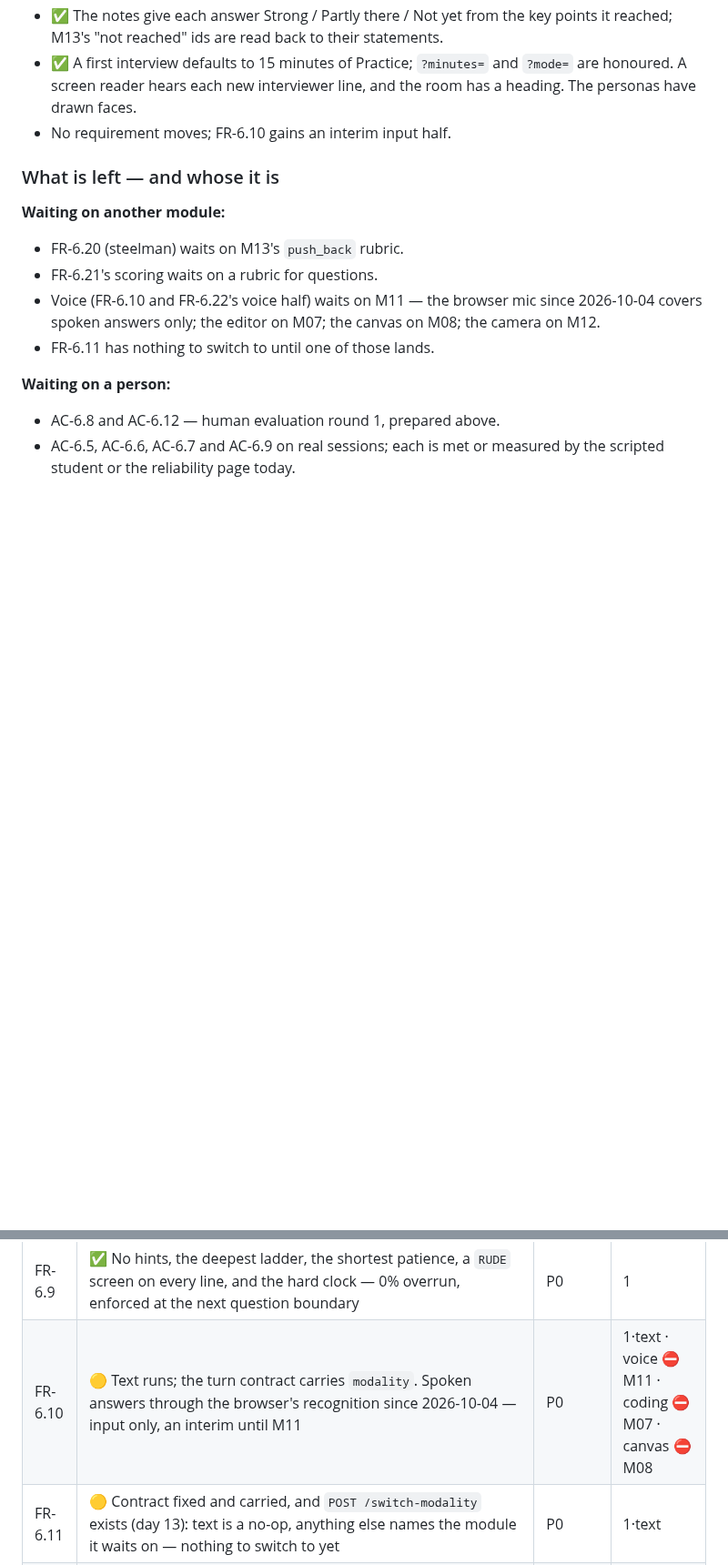
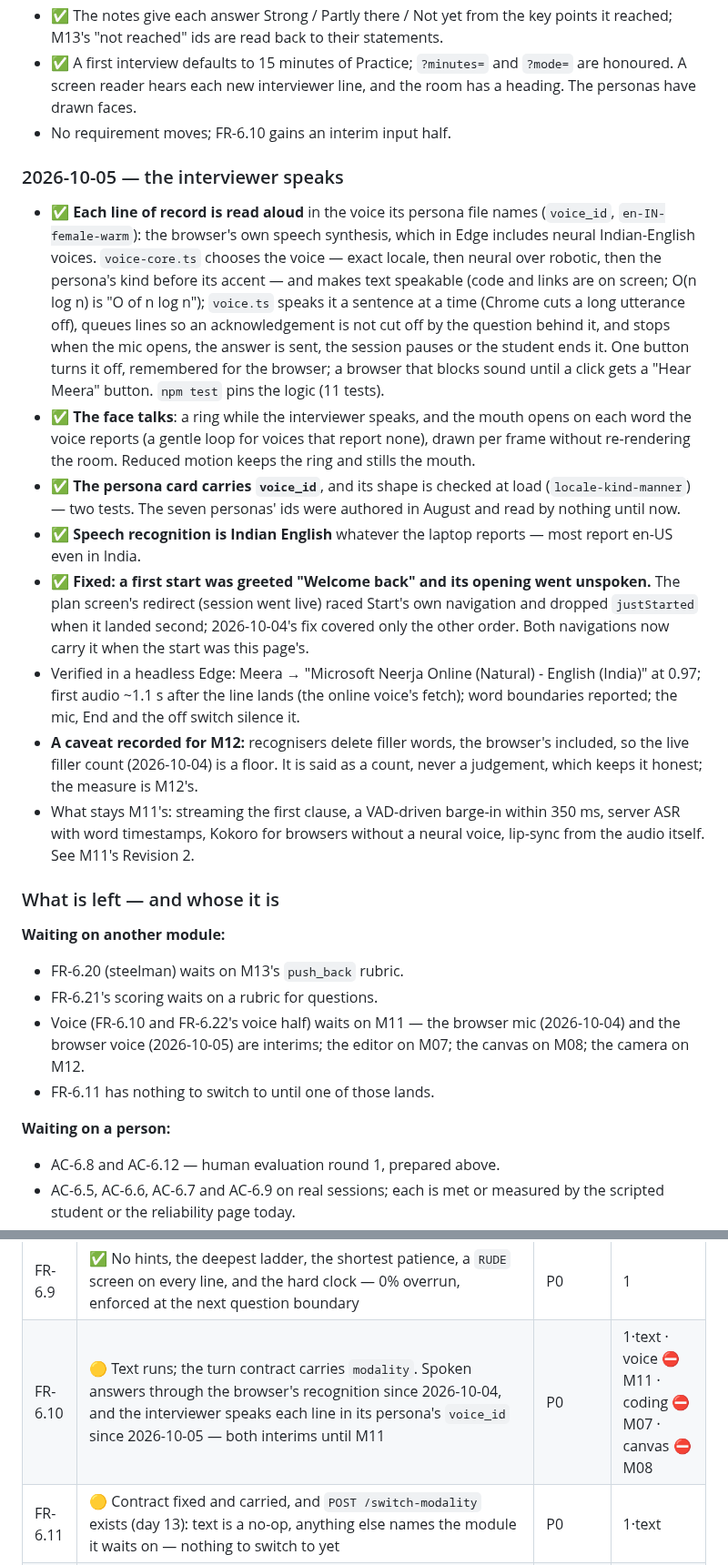
Before and after one commit to MNEMOS-PREP/Mock_Interview_Engine, a Markdown page: plan_in_depth/M06_Mock_Interview_Engine_TODO.md, 2 parts joined by grey strips. Shown at 91% size. GitHub-like rendering; blank space fills up the shorter version.

Commit message:
Plan synced, 2026-10-05: the voice research (M11 Revision 2)
From the umbrella copy, which carries this module's 2026-10-05 entry. A normal commit on top; nothing force-pushed.

Co-Authored-By: Claude Opus 5.5 <noreply@anthropic.com>

```diff
--- a/plan_in_depth/M06_Mock_Interview_Engine_TODO.md
+++ b/plan_in_depth/M06_Mock_Interview_Engine_TODO.md
@@ -847,13 +847,51 @@ them is theirs to do.
   the room has a heading. The personas have drawn faces.
 - No requirement moves; FR-6.10 gains an interim input half.
 
+### 2026-10-05 — the interviewer speaks
+
+- ✅ **Each line of record is read aloud** in the voice its persona file names
+  (`voice_id`, `en-IN-female-warm`): the browser's own speech synthesis, which
+  in Edge includes neural Indian-English voices. `voice-core.ts` chooses the
+  voice — exact locale, then neural over robotic, then the persona's kind
+  before its accent — and makes text speakable (code and links are on screen;
+  O(n log n) is "O of n log n"); `voice.ts` speaks it a sentence at a time
+  (Chrome cuts a long utterance off), queues lines so an acknowledgement is
+  not cut off by the question behind it, and stops when the mic opens, the
+  answer is sent, the session pauses or the student ends it. One button turns
+  it off, remembered for the browser; a browser that blocks sound until a
+  click gets a "Hear Meera" button. `npm test` pins the logic (11 tests).
+- ✅ **The face talks**: a ring while the interviewer speaks, and the mouth
+  opens on each word the voice reports (a gentle loop for voices that report
+  none), drawn per frame without re-rendering the room. Reduced motion keeps
+  the ring and stills the mouth.
+- ✅ **The persona card carries `voice_id`**, and its shape is checked at load
+  (`locale-kind-manner`) — two tests. The seven personas' ids were authored in
+  August and read by nothing until now.
+- ✅ **Speech recognition is Indian English** whatever the laptop reports —
+  most report en-US even in India.
+- ✅ **Fixed: a first start was greeted "Welcome back" and its opening went
+  unspoken.** The plan screen's redirect (session went live) raced Start's own
+  navigation and dropped `justStarted` when it landed second; 2026-10-04's fix
+  covered only the other order. Both navigations now carry it when the start
+  was this page's.
+- Verified in a headless Edge: Meera → "Microsoft Neerja Online (Natural) -
+  English (India)" at 0.97; first audio ~1.1 s after the line lands (the online
+  voice's fetch); word boundaries reported; the mic, End and the off switch
+  silence it.
+- **A caveat recorded for M12:** recognisers delete filler words, the browser's
+  included, so the live filler count (2026-10-04) is a floor. It is said as a
+  count, never a judgement, which keeps it honest; the measure is M12's.
+- What stays M11's: streaming the first clause, a VAD-driven barge-in within
+  350 ms, server ASR with word timestamps, Kokoro for browsers without a neural
+  voice, lip-sync from the audio itself. See M11's Revision 2.
+
 ### What is left — and whose it is
 
 **Waiting on another module:**
 - FR-6.20 (steelman) waits on M13's `push_back` rubric.
 - FR-6.21's scoring waits on a rubric for questions.
 - Voice (FR-6.10 and FR-6.22's voice half) waits on M11 — the browser mic
-  since 2026-10-04 covers spoken answers only; the editor on M07;
+  (2026-10-04) and the browser voice (2026-10-05) are interims; the editor on M07;
   the canvas on M08; the camera on M12.
 - FR-6.11 has nothing to switch to until one of those lands.
 
@@ -897,7 +935,7 @@ Spec §4, Revision 2. This is the authoritative list.
 | FR-6.7 | ✅ M05's ladder served, `POST /hint` takes one, M13's published factor shown BEFORE it is taken and frozen at plan time, `hint_level_used` carried to M13 | P0 | 1 |
 | FR-6.8 | ✅ Four modes as one table (`modes.py`): personas per segment kind, hints, ensemble, overrun allowance, retry, steelman flag; `GET /v1/interviews/modes` serves only true mechanics | P0 | 1 |
 | FR-6.9 | ✅ No hints, the deepest ladder, the shortest patience, a `RUDE` screen on every line, and the hard clock — 0% overrun, enforced at the next question boundary | P0 | 1 |
-| FR-6.10 | 🟡 Text runs; the turn contract carries `modality`. Spoken answers through the browser's recognition since 2026-10-04 — input only, an interim until M11 | P0 | 1·text · voice ⛔ M11 · coding ⛔ M07 · canvas ⛔ M08 |
+| FR-6.10 | 🟡 Text runs; the turn contract carries `modality`. Spoken answers through the browser's recognition since 2026-10-04, and the interviewer speaks each line in its persona's `voice_id` since 2026-10-05 — both interims until M11 | P0 | 1·text · voice ⛔ M11 · coding ⛔ M07 · canvas ⛔ M08 |
 | FR-6.11 | 🟡 Contract fixed and carried, and `POST /switch-modality` exists (day 13): text is a no-op, anything else names the module it waits on — nothing to switch to yet | P0 | 1·text |
 | FR-6.12 | ✅ Pauses of ≤ 5 min, one per 15 planned minutes (2026-10-04; the spec's row still says once), and resume. The cap is applied on `/resume` for a student who comes back, and by the sweeper (EC-6.14) for one who does not — which used to lock them out of every future interview | P1 | 1 |
 | FR-6.13 | ✅ Reconnect and resume: checkpoint recovery (stale, unreadable, failed write); presence — a disconnect stops the clock, a return restarts it after a 30 s grace; `GET /resume-state` with "welcome back, we were on question N"; the stage re-attaches | P0 | 1 |
```
Also changed, not shown: plan_in_depth/M06_Mock_Interview_Engine.md (+1 -0 lines).
